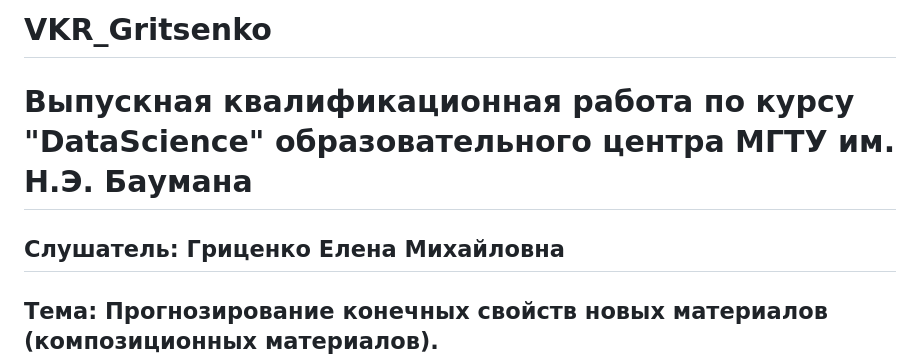
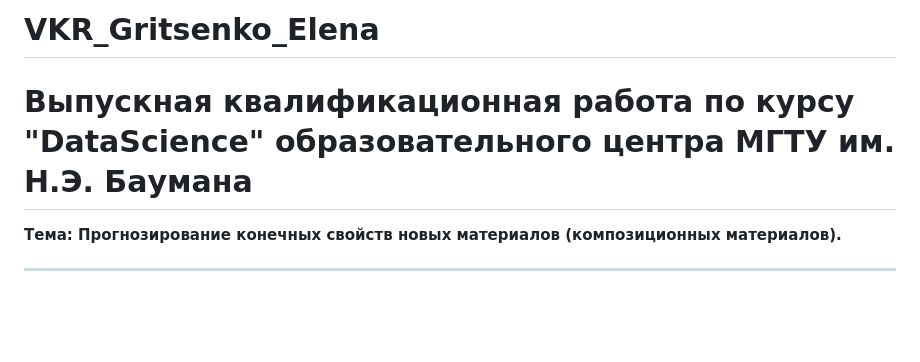
Before and after one commit to HelenGrit/VKR, a Markdown page: README.md, the part around one of its changes. Rendered like a GitHub page; blank space fills up the shorter version.

Commit message:
readme
readme

```diff
--- a/README.md
+++ b/README.md
@@ -1,8 +1,6 @@
-# VKR_Gritsenko
+# VKR_Gritsenko_Elena
 
 <h1><strong>Выпускная квалификационная работа по курсу "DataScience" образовательного центра МГТУ им. Н.Э. Баумана</strong></h1>
-
-<h2>Слушатель: Гриценко Елена Михайловна<h2>
 
 <strong>Тема: Прогнозирование конечных свойств новых материалов (композиционных материалов).</strong>
 ***
```
Also changed, not shown: other parts of README.md (+11 -10 lines).
